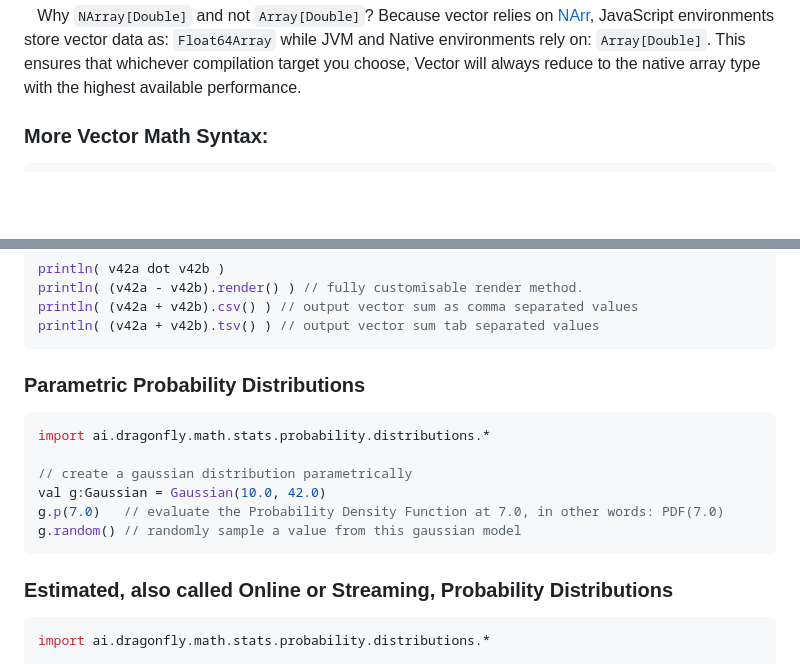
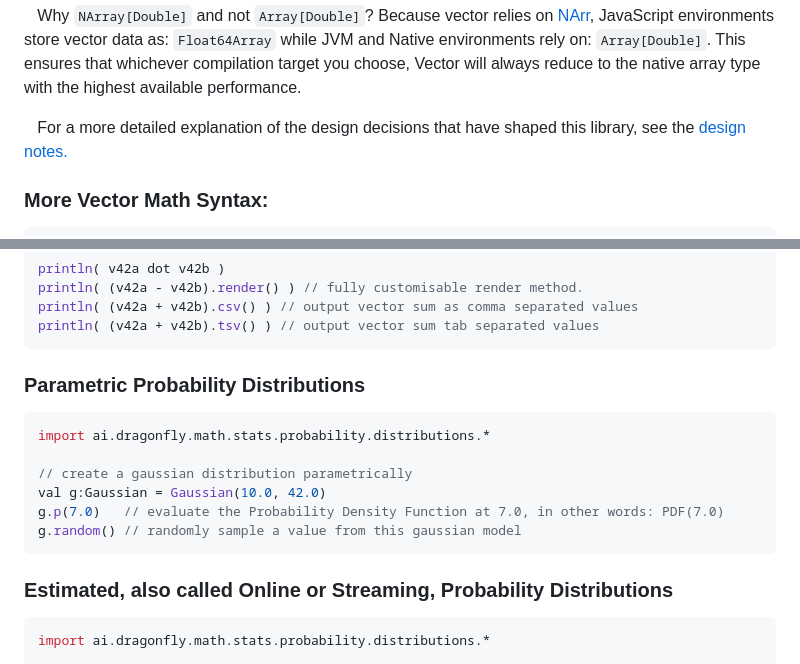
Before and after one commit to dragonfly-ai/slash, a Markdown page: README.md, 2 parts joined by grey strips. GitHub-like rendering; blank space fills up the shorter version.

Commit message:
Fixed more markdown bugs.
Linked to the Design notes.

````diff
--- a/README.md
+++ b/README.md
@@ -43,6 +43,8 @@ println((v2 + v3).show) // compiler error!
 ```
 
 &nbsp;&nbsp;&nbsp;Why `NArray[Double]` and not `Array[Double]`?  Because vector relies on <a href="https://github.com/dragonfly-ai/narr">NArr</a>, JavaScript environments store vector data as: `Float64Array` while JVM and Native environments rely on: `Array[Double]`.  This ensures that whichever compilation target you choose, Vector will always reduce to the native array type with the highest available performance.
+
+&nbsp;&nbsp;&nbsp;For a more detailed explanation of the design decisions that have shaped this library, see the <a href="https://dragonfly-ai.github.io/vector/">design notes.</a>
 
 <h3 id="vectormath">More Vector Math Syntax:</h3>
 
@@ -89,7 +91,7 @@ println( (v42a + v42b).csv() ) // output vector sum as comma separated values
 println( (v42a + v42b).tsv() ) // output vector sum tab separated values
 ```
 
-<h3 id="parametric">Parametric Probability Distributions</h3>
+<h3>Parametric Probability Distributions</h3>
 
 ```scala
 import ai.dragonfly.math.stats.probability.distributions.*
@@ -101,7 +103,7 @@ g.random() // randomly sample a value from this gaussian model
 ```
 
 
-<h3 id="estimated">Estimated, also called Online or Streaming, Probability Distributions</h3>
+<h3>Estimated, also called Online or Streaming, Probability Distributions</h3>
 
 ```scala
 import ai.dragonfly.math.stats.probability.distributions.*
````
Also changed, not shown: other parts of README.md (+2 -2 lines).
